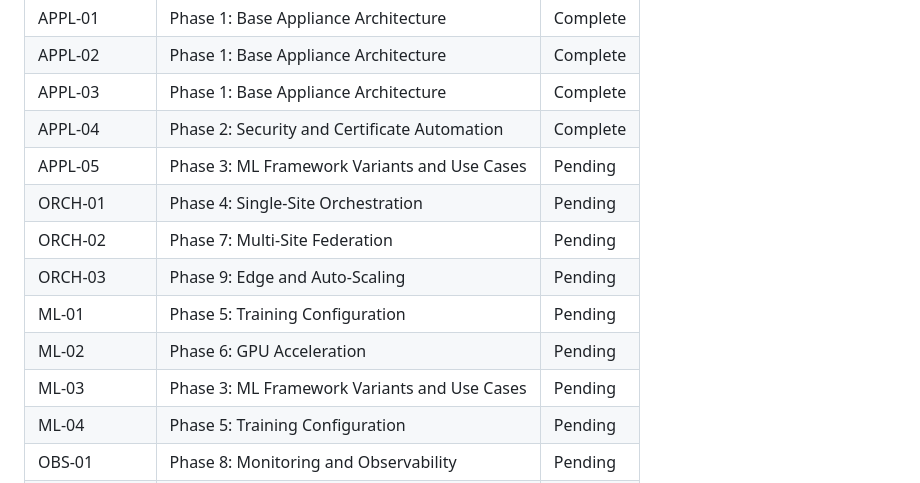
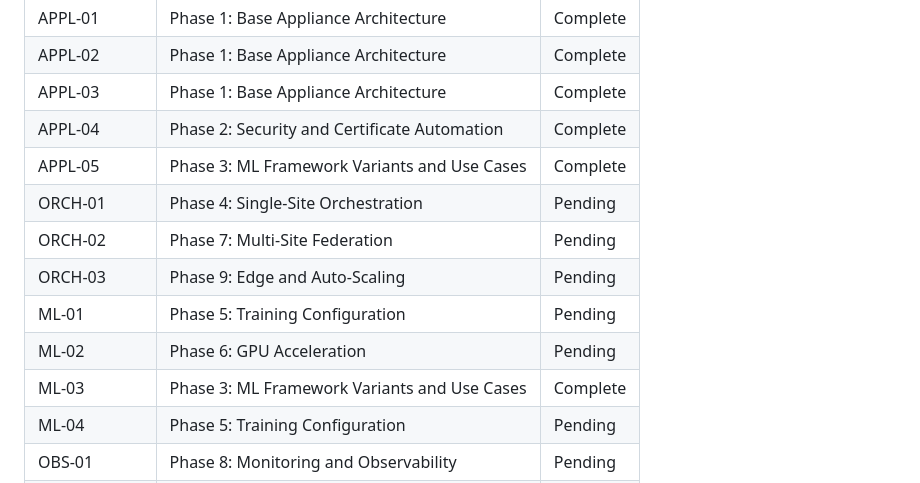
Before and after one commit to pablodelarco/flower-opennebula, a Markdown page: .planning/REQUIREMENTS.md, the part around one of its changes. Drawn GitHub-style.

```diff
--- a/.planning/REQUIREMENTS.md
+++ b/.planning/REQUIREMENTS.md
@@ -73,13 +73,13 @@ Which phases cover which requirements. Updated during roadmap creation.
 | APPL-02 | Phase 1: Base Appliance Architecture | Complete |
 | APPL-03 | Phase 1: Base Appliance Architecture | Complete |
 | APPL-04 | Phase 2: Security and Certificate Automation | Complete |
-| APPL-05 | Phase 3: ML Framework Variants and Use Cases | Pending |
+| APPL-05 | Phase 3: ML Framework Variants and Use Cases | Complete |
 | ORCH-01 | Phase 4: Single-Site Orchestration | Pending |
 | ORCH-02 | Phase 7: Multi-Site Federation | Pending |
 | ORCH-03 | Phase 9: Edge and Auto-Scaling | Pending |
 | ML-01 | Phase 5: Training Configuration | Pending |
 | ML-02 | Phase 6: GPU Acceleration | Pending |
-| ML-03 | Phase 3: ML Framework Variants and Use Cases | Pending |
+| ML-03 | Phase 3: ML Framework Variants and Use Cases | Complete |
 | ML-04 | Phase 5: Training Configuration | Pending |
 | OBS-01 | Phase 8: Monitoring and Observability | Pending |
 | OBS-02 | Phase 8: Monitoring and Observability | Pending |
```
Also changed, not shown: other parts of .planning/REQUIREMENTS.md (+3 -3 lines), .planning/ROADMAP.md (+4 -4 lines), 1 other file.
